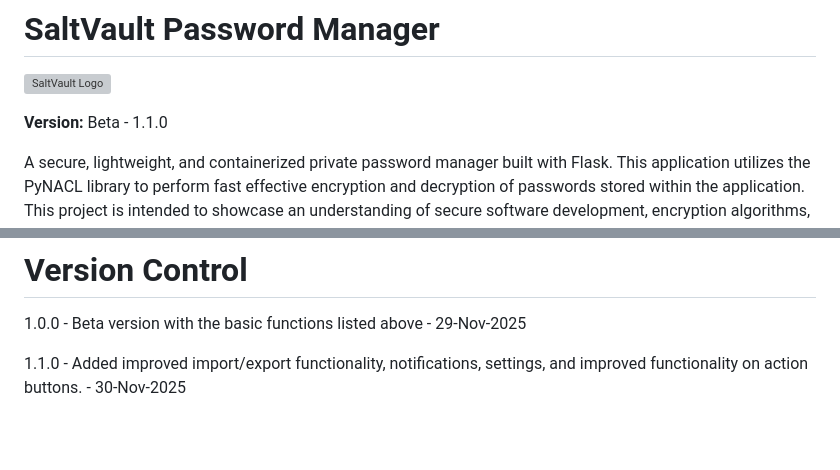
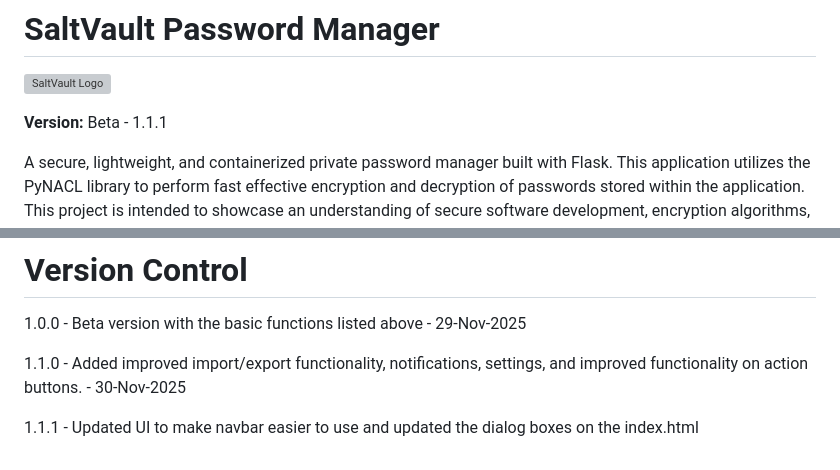
Before and after one commit to CyberPanther232/saltvault, a Markdown page: ReadMe.md, 2 parts joined by grey strips. GitHub-like rendering; blank space fills up the shorter version; grey boxes are pictures that could not be loaded.

Commit message:
On branch master Your branch is up to date with 'origin/master'.
Changes to be committed:
	modified:   ReadMe.md

```diff
--- a/ReadMe.md
+++ b/ReadMe.md
@@ -2,7 +2,7 @@
 
 ![SaltVault Logo](./salt_vault_repo_logo.png)
 
-**Version:** Beta - 1.1.0
+**Version:** Beta - 1.1.1
 
 A secure, lightweight, and containerized private password manager built with Flask. This application utilizes the PyNACL library to perform fast effective encryption and decryption of passwords stored within the application. This project is intended to showcase an understanding of secure software development, encryption algorithms, and provide an effective solution for those seeking to utilize a free password manager that does not create a ton of overhead on a user's device. This project is currently in a beta phase and is still under development.
 
@@ -215,3 +215,5 @@ THREADS=2
 1.0.0 - Beta version with the basic functions listed above - 29-Nov-2025
 
 1.1.0 - Added improved import/export functionality, notifications, settings, and improved functionality on action buttons. - 30-Nov-2025
+
+1.1.1 - Updated UI to make navbar easier to use and updated the dialog boxes on the index.html
```
